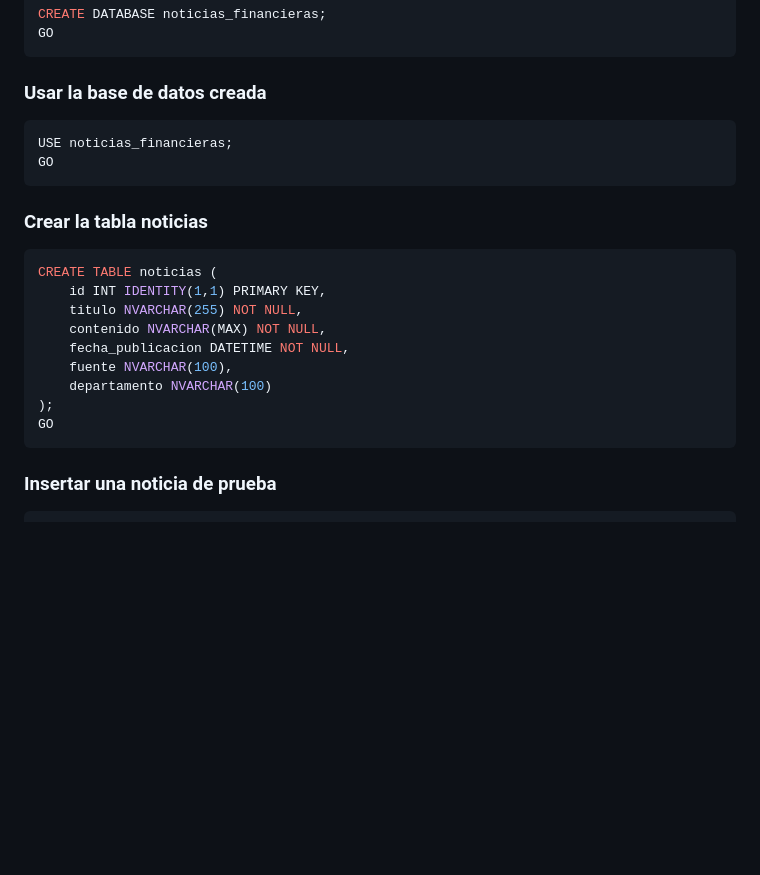
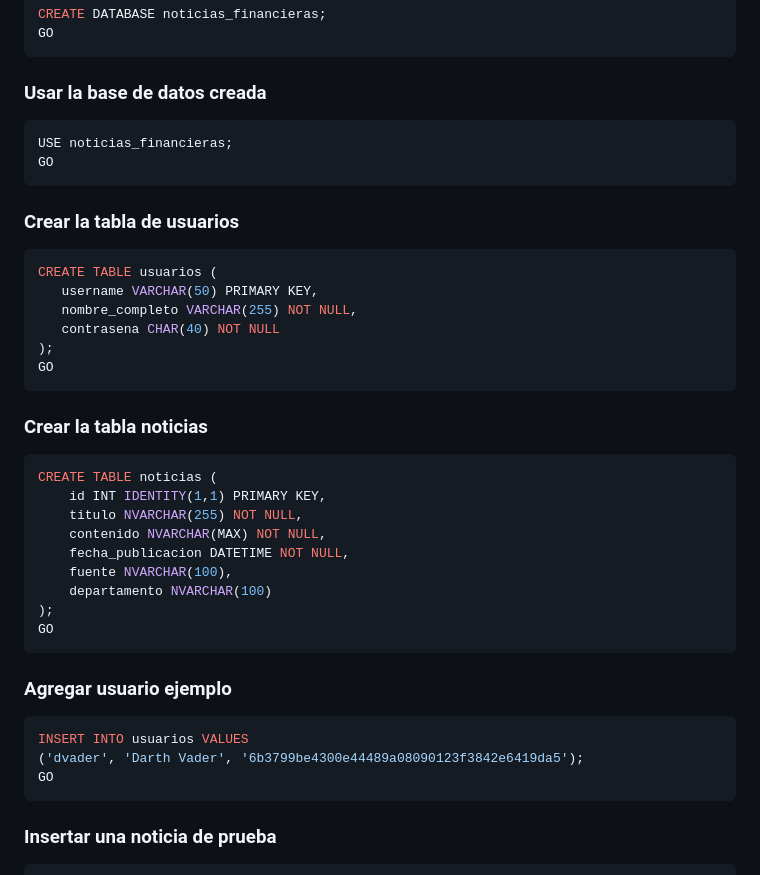
Before and after one commit to SamanthaRizo/demo_backend, a Markdown page: README.md, the part around the change. Rendered like a GitHub page; blank space fills up the shorter version.

````diff
--- a/README.md
+++ b/README.md
@@ -49,6 +49,16 @@ USE noticias_financieras;
 GO
 ```
 
+### Crear la tabla de usuarios
+```sh
+CREATE TABLE usuarios (
+   username VARCHAR(50) PRIMARY KEY,
+   nombre_completo VARCHAR(255) NOT NULL,
+   contrasena CHAR(40) NOT NULL
+);
+GO
+```
+
 ### Crear la tabla noticias
 ```sh
 CREATE TABLE noticias (
@@ -59,6 +69,12 @@ CREATE TABLE noticias (
     fuente NVARCHAR(100),
     departamento NVARCHAR(100)
 );
+GO
+```
+###  Agregar usuario ejemplo
+```sh
+INSERT INTO usuarios VALUES
+('dvader', 'Darth Vader', '6b3799be4300e44489a08090123f3842e6419da5');
 GO
 ```
 
````
